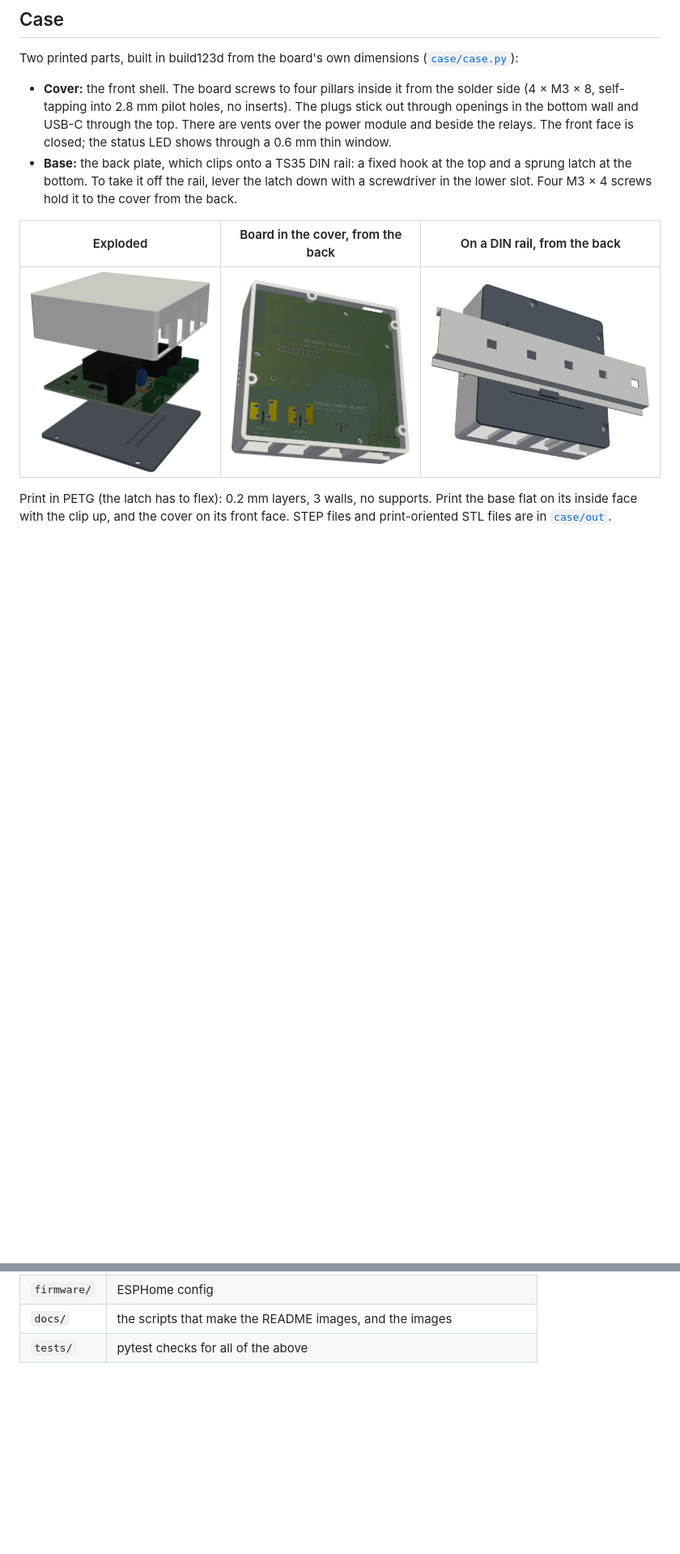
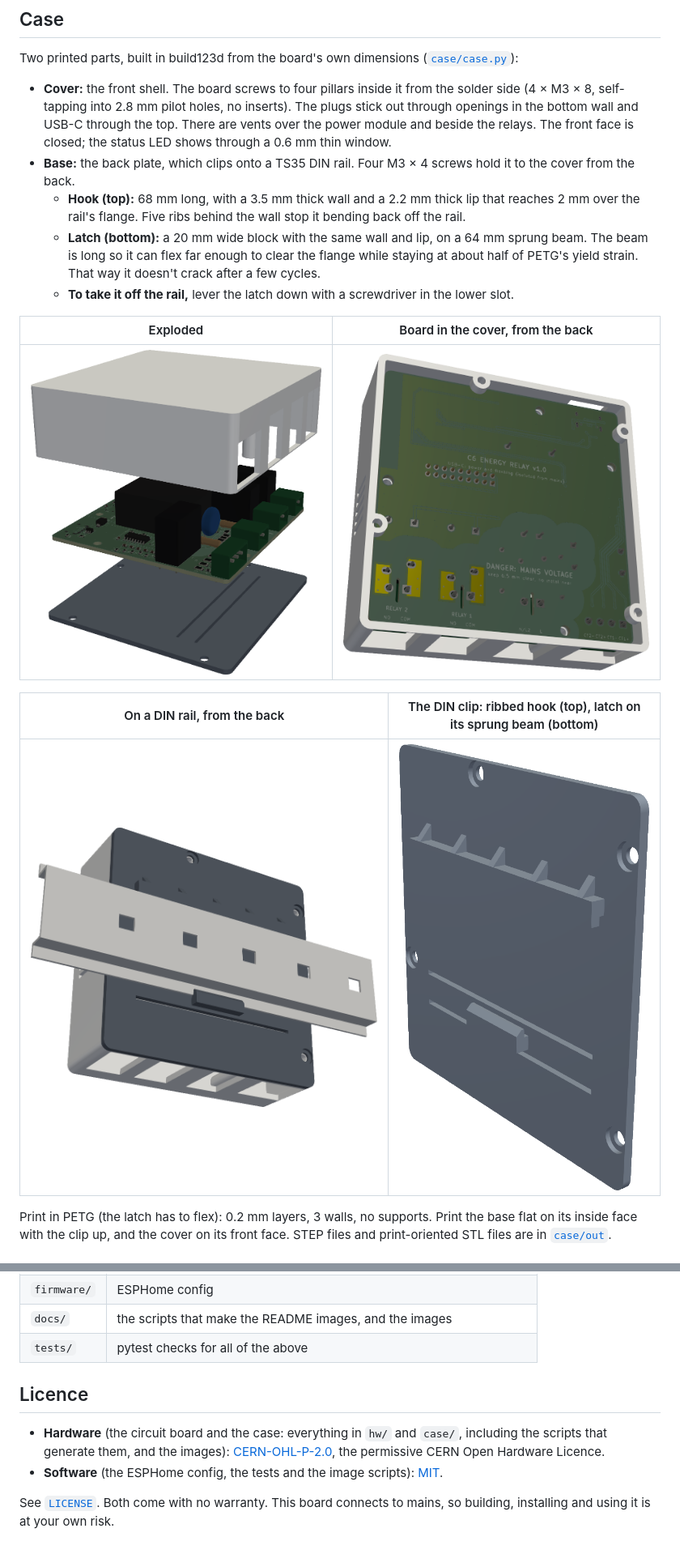
Before and after one commit to clowrey/c6-energy-relay, a Markdown page: README.md, 2 parts joined by grey strips. Shown at 81% size. Drawn GitHub-style; pictures changed too: docs/img/case_clip.png (added), docs/img/case_din.png, docs/img/case_exploded.png; blank space fills up the shorter version.

```diff
--- a/README.md
+++ b/README.md
@@ -155,13 +155,22 @@ Two printed parts, built in build123d from the board's own dimensions ([`case/ca
   (4 × M3 × 8, self-tapping into 2.8 mm pilot holes, no inserts). The plugs stick out through
   openings in the bottom wall and USB-C through the top. There are vents over the power module and
   beside the relays. The front face is closed; the status LED shows through a 0.6 mm thin window.
-- **Base:** the back plate, which clips onto a TS35 DIN rail: a fixed hook at the top and a sprung
-  latch at the bottom. To take it off the rail, lever the latch down with a screwdriver in the lower
-  slot. Four M3 × 4 screws hold it to the cover from the back.
+- **Base:** the back plate, which clips onto a TS35 DIN rail. Four M3 × 4 screws hold it to the
+  cover from the back.
+  - **Hook (top):** 68 mm long, with a 3.5 mm thick wall and a 2.2 mm thick lip that reaches 2 mm
+    over the rail's flange. Five ribs behind the wall stop it bending back off the rail.
+  - **Latch (bottom):** a 20 mm wide block with the same wall and lip, on a 64 mm sprung beam.
+    The beam is long so it can flex far enough to clear the flange while staying at about half of
+    PETG's yield strain. That way it doesn't crack after a few cycles.
+  - **To take it off the rail,** lever the latch down with a screwdriver in the lower slot.
 
-| Exploded | Board in the cover, from the back | On a DIN rail, from the back |
-|---|---|---|
-| ![Exploded](docs/img/case_exploded.png) | ![Board in the cover](docs/img/case_inside.png) | ![On a DIN rail](docs/img/case_din.png) |
+| Exploded | Board in the cover, from the back |
+|---|---|
+| ![Exploded](docs/img/case_exploded.png) | ![Board in the cover](docs/img/case_inside.png) |
+
+| On a DIN rail, from the back | The DIN clip: ribbed hook (top), latch on its sprung beam (bottom) |
+|---|---|
+| ![On a DIN rail](docs/img/case_din.png) | ![DIN clip](docs/img/case_clip.png) |
 
 Print in PETG (the latch has to flex): 0.2 mm layers, 3 walls, no supports. Print the base flat on
 its inside face with the clip up, and the cover on its front face. STEP files and print-oriented
@@ -308,3 +317,13 @@ two files.
 | `firmware/` | ESPHome config |
 | `docs/` | the scripts that make the README images, and the images |
 | `tests/` | pytest checks for all of the above |
+
+## Licence
+
+- **Hardware** (the circuit board and the case: everything in `hw/` and `case/`, including the scripts
+  that generate them, and the images): [CERN-OHL-P-2.0](LICENSES/CERN-OHL-P-2.0.txt), the permissive
+  CERN Open Hardware Licence.
+- **Software** (the ESPHome config, the tests and the image scripts): [MIT](LICENSES/MIT.txt).
+
+See [`LICENSE`](LICENSE). Both come with no warranty. This board connects to mains, so building,
+installing and using it is at your own risk.
```
Also changed, not shown: other parts of README.md (+1 -1 lines), docs/img/case_front.png, 9 other files.
